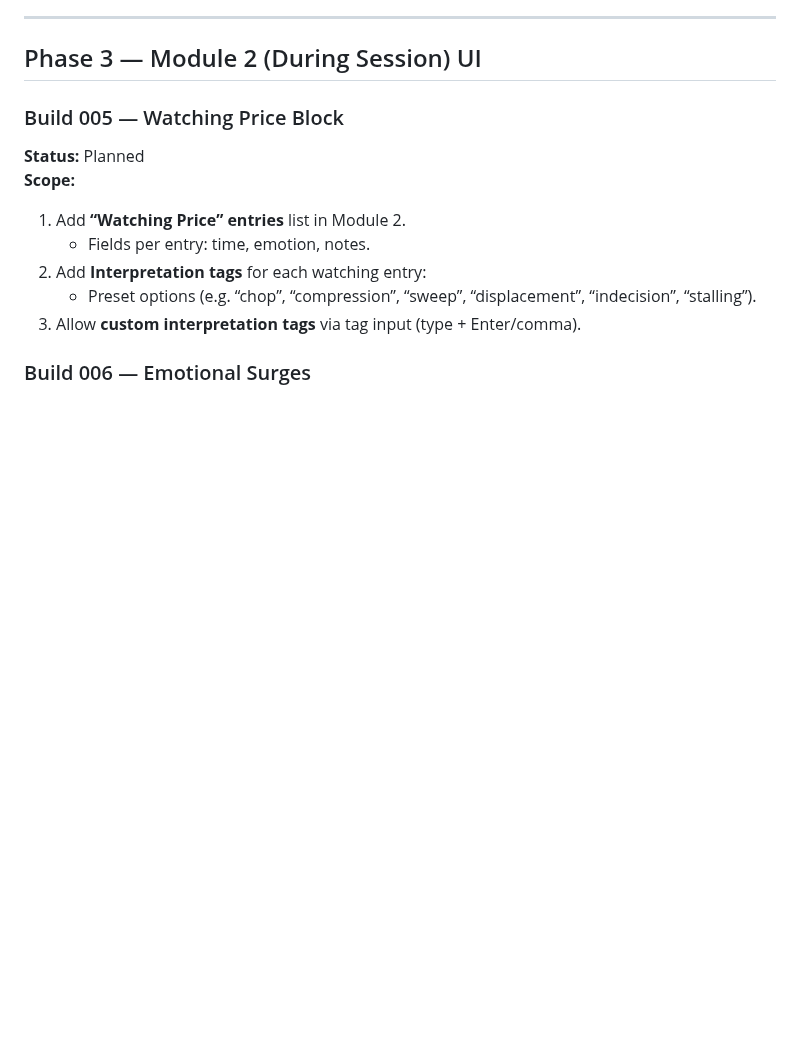
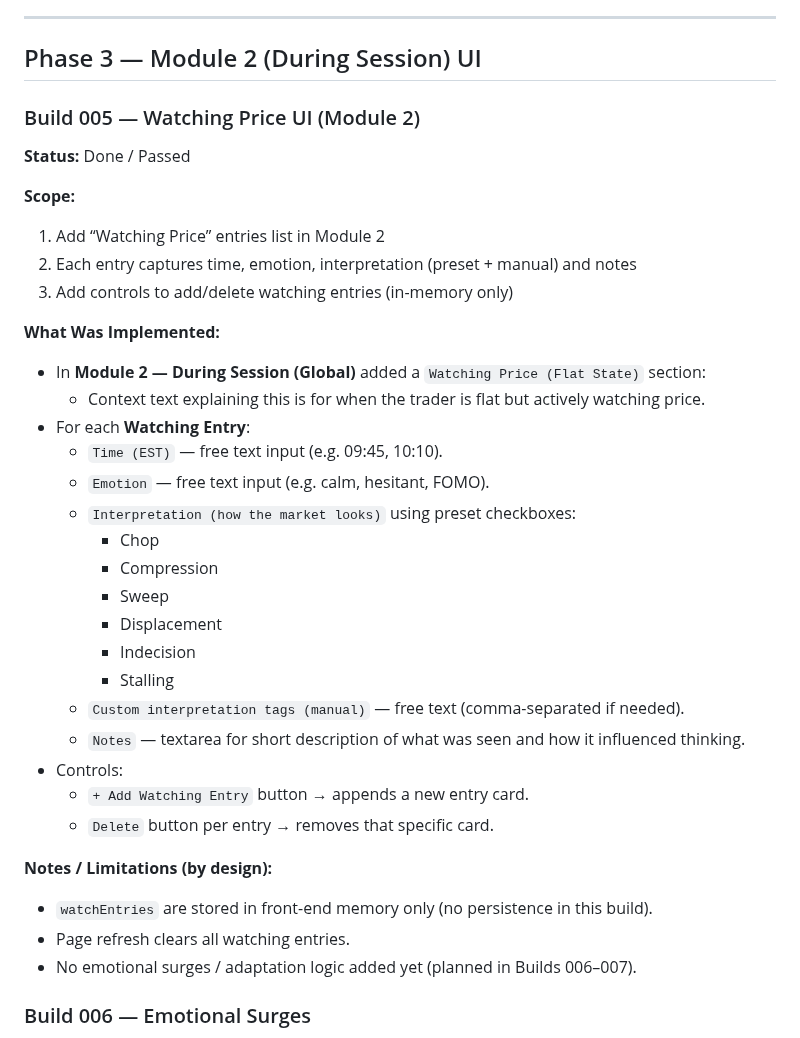
Before and after one commit to YAHABOT/trading-sop-v1, a Markdown page: V1_BUILD_PLAN.md, the part around the change. GitHub-like rendering; blank space fills up the shorter version.

```diff
--- a/V1_BUILD_PLAN.md
+++ b/V1_BUILD_PLAN.md
@@ -133,14 +133,37 @@ Deliver the complete **Trading SOP Journal V1**:
 
 ## Phase 3 — Module 2 (During Session) UI
 
-### Build 005 — Watching Price Block
-**Status:** Planned
+### Build 005 — Watching Price UI (Module 2)
+**Status:** Done / Passed
+
 **Scope:**
-1. Add **“Watching Price” entries** list in Module 2.
-   - Fields per entry: time, emotion, notes.
-2. Add **Interpretation tags** for each watching entry:
-   - Preset options (e.g. “chop”, “compression”, “sweep”, “displacement”, “indecision”, “stalling”).
-3. Allow **custom interpretation tags** via tag input (type + Enter/comma).
+1. Add “Watching Price” entries list in Module 2
+2. Each entry captures time, emotion, interpretation (preset + manual) and notes
+3. Add controls to add/delete watching entries (in-memory only)
+
+**What Was Implemented:**
+- In **Module 2 — During Session (Global)** added a `Watching Price (Flat State)` section:
+  - Context text explaining this is for when the trader is flat but actively watching price.
+- For each **Watching Entry**:
+  - `Time (EST)` — free text input (e.g. 09:45, 10:10).
+  - `Emotion` — free text input (e.g. calm, hesitant, FOMO).
+  - `Interpretation (how the market looks)` using preset checkboxes:
+    - Chop
+    - Compression
+    - Sweep
+    - Displacement
+    - Indecision
+    - Stalling
+  - `Custom interpretation tags (manual)` — free text (comma-separated if needed).
+  - `Notes` — textarea for short description of what was seen and how it influenced thinking.
+- Controls:
+  - `+ Add Watching Entry` button → appends a new entry card.
+  - `Delete` button per entry → removes that specific card.
+
+**Notes / Limitations (by design):**
+- `watchEntries` are stored in front-end memory only (no persistence in this build).
+- Page refresh clears all watching entries.
+- No emotional surges / adaptation logic added yet (planned in Builds 006–007).
 
 ### Build 006 — Emotional Surges
 **Status:** Planned
```
